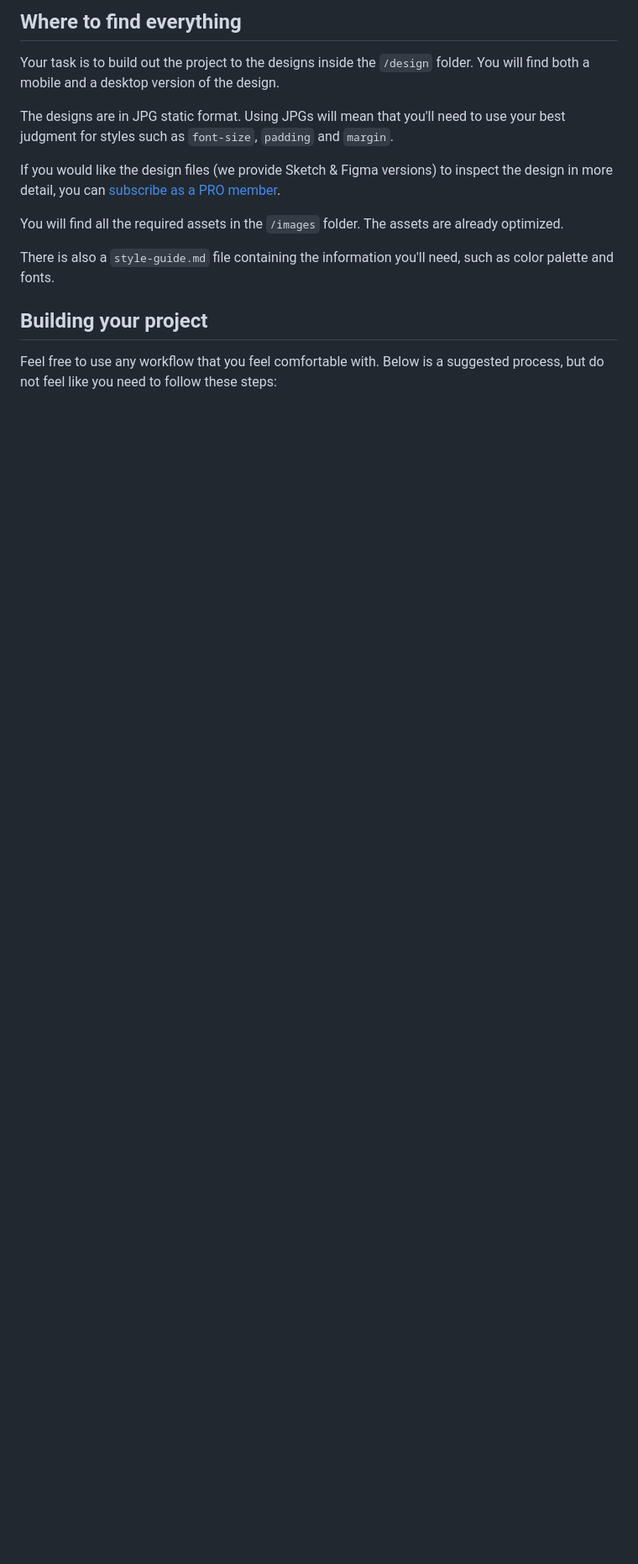
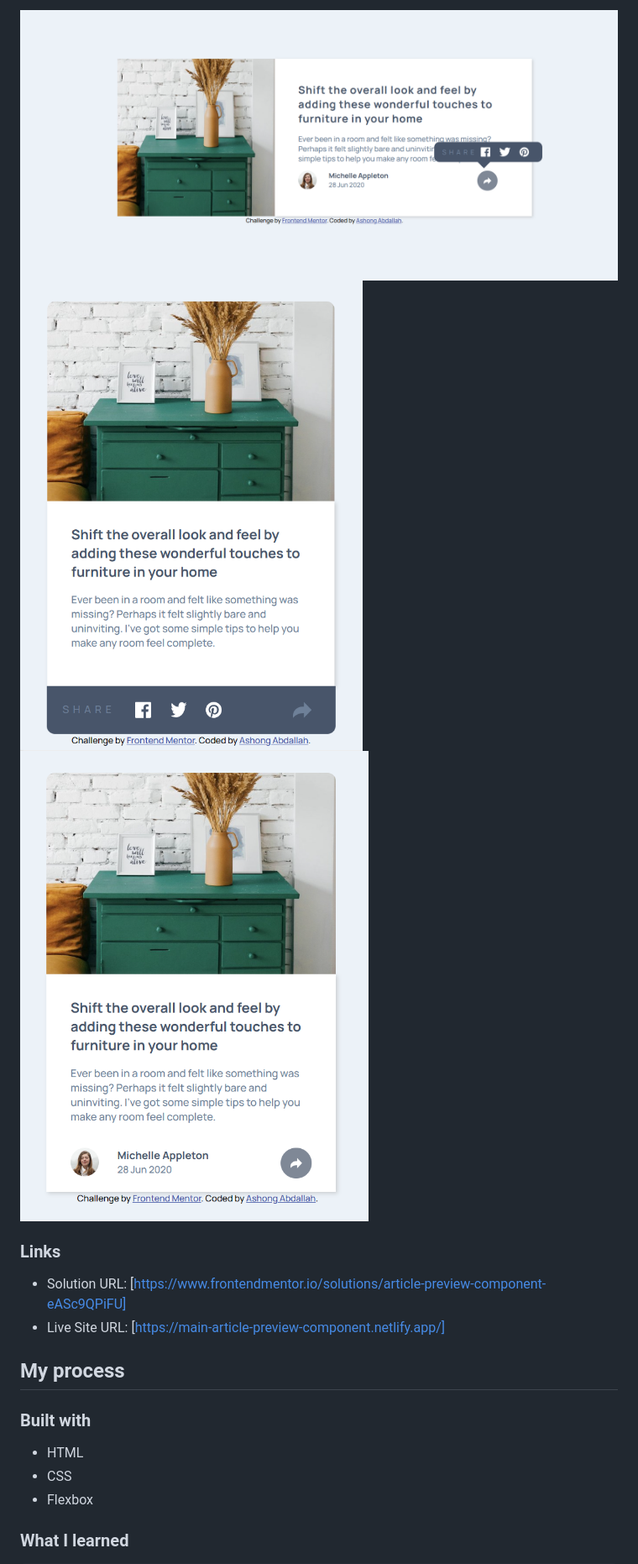
Before and after one commit to AshongAbdallah06/article-preview-component-master, a Markdown page: README.md, the part around the change printed below. Shown: that part at 84% size. Drawn GitHub-style; pictures changed too: images/screenshots/Screenshot 2023-11-13 173904.png (added), images/screenshots/Screenshot 2023-11-13 173925.png (added), images/screenshots/Screenshot 2023-11-13 173939.png (added); blank space fills up the shorter version.

```diff
--- a/README.md
+++ b/README.md
@@ -27,17 +29,21 @@ Want some support on the challenge? [Join our community](https://www.frontendmen
 
-## Where to find everything
+![](images/screenshots/Screenshot%202023-11-13%20173904.png)
+![](images/screenshots/Screenshot%202023-11-13%20173925.png)
+![](images/screenshots/Screenshot%202023-11-13%20173939.png)
 
-Your task is to build out the project to the designs inside the `/design` folder. You will find both a mobile and a desktop version of the design.
 
-The designs are in JPG static format. Using JPGs will mean that you'll need to use your best judgment for styles such as `font-size`, `padding` and `margin`.
+### Links
 
-If you would like the design files (we provide Sketch & Figma versions) to inspect the design in more detail, you can [subscribe as a PRO member](https://www.frontendmentor.io/pro).
+- Solution URL: [https://www.frontendmentor.io/solutions/article-preview-component-eASc9QPiFU]
+- Live Site URL: [https://main-article-preview-component.netlify.app/]
+## My process
 
-You will find all the required assets in the `/images` folder. The assets are already optimized.
+### Built with
 
-There is also a `style-guide.md` file containing the information you'll need, such as color palette and fonts.
+- HTML
+- CSS
+- Flexbox
 
-## Building your project
 
-Feel free to use any workflow that you feel comfortable with. Below is a suggested process, but do not feel like you need to follow these steps:
+### What I learned
 
```
Also changed, not shown: other parts of README.md (+40 -59 lines), README-template.md (deleted, +0 -111 lines).
